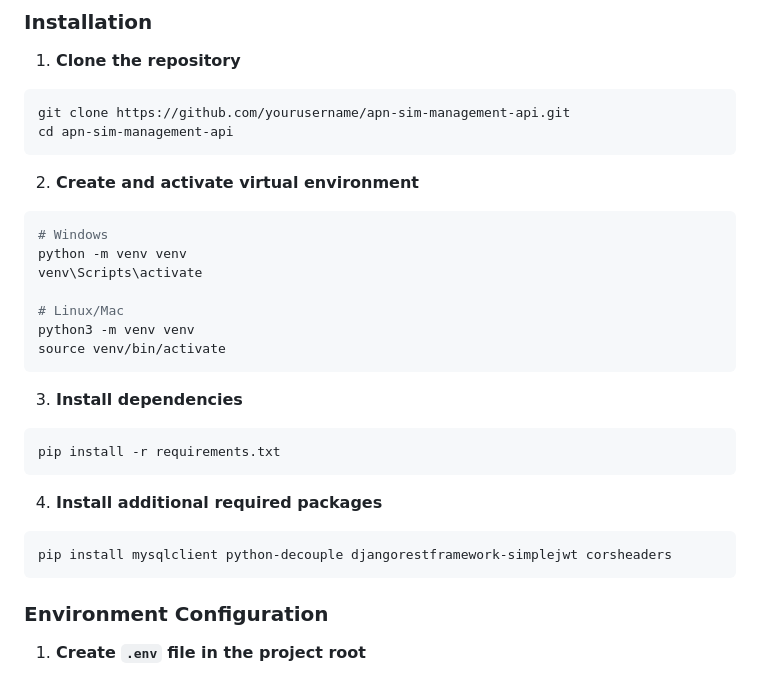
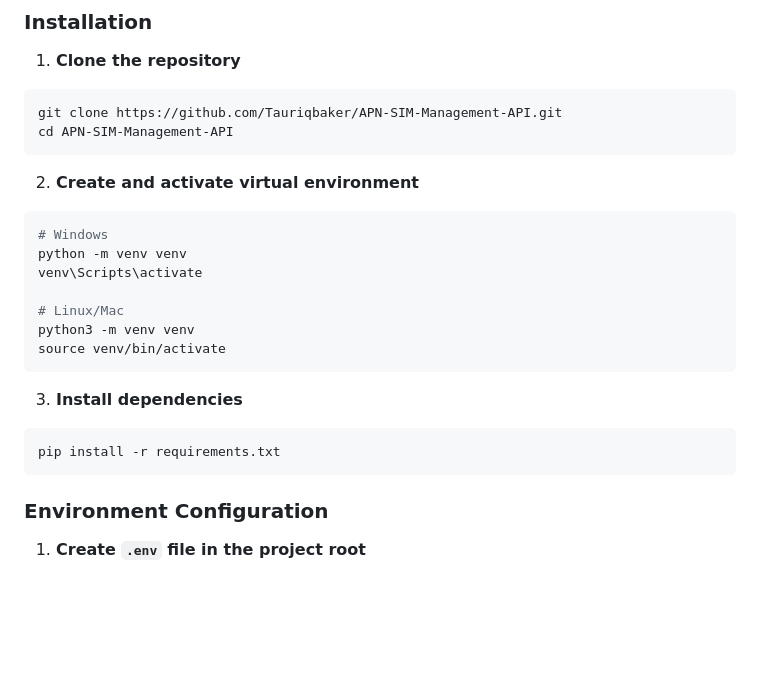
Before and after one commit to Del1rius/wholesale-apn-sim-api, a Markdown page: README.md, the part around one of its changes. Drawn GitHub-style; blank space fills up the shorter version.

````diff
--- a/README.md
+++ b/README.md
@@ -145,8 +144,8 @@ Before you begin, ensure you have the following installed:
 1. **Clone the repository**
 
 ```bash
-git clone https://github.com/yourusername/apn-sim-management-api.git
-cd apn-sim-management-api
+git clone https://github.com/Tauriqbaker/APN-SIM-Management-API.git
+cd APN-SIM-Management-API
 ```
 
 2. **Create and activate virtual environment**
@@ -165,12 +164,6 @@ source venv/bin/activate
 
 ```bash
 pip install -r requirements.txt
-```
-
-4. **Install additional required packages**
-
-```bash
-pip install mysqlclient python-decouple djangorestframework-simplejwt corsheaders
 ```
 
 ### Environment Configuration
````
Also changed, not shown: other parts of README.md (+101 -74 lines).
